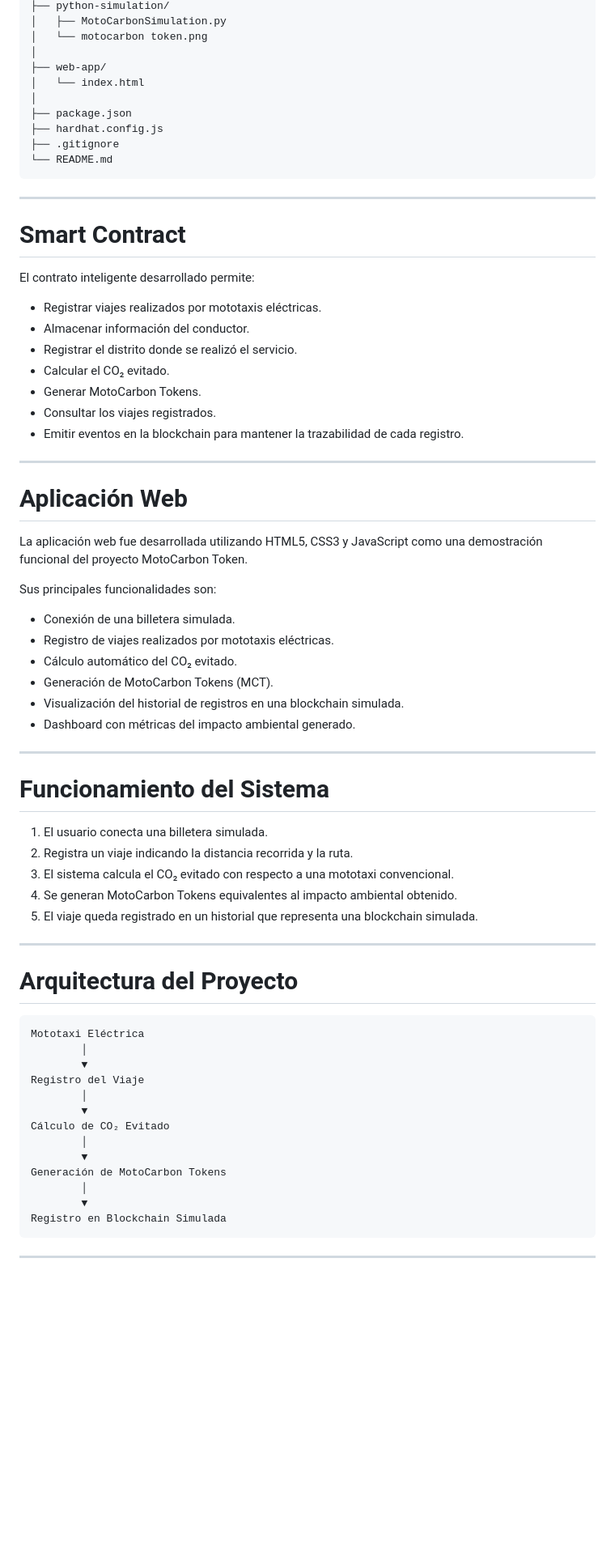
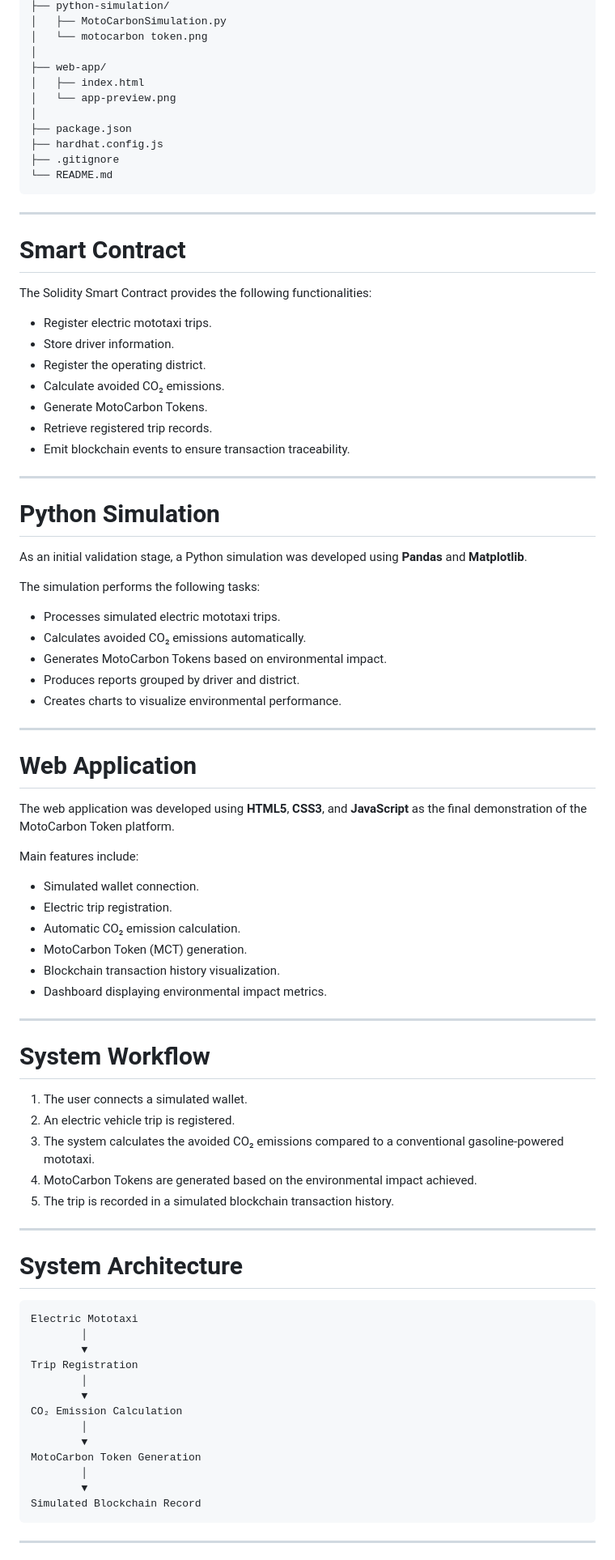
Before and after one commit to renzocubasg-oss/MotoCarbon-Token, a Markdown page: README.md, the part around one of its changes. Shown at 81% size. Drawn GitHub-style; blank space fills up the shorter version.

````diff
--- a/README.md
+++ b/README.md
@@ -69,7 +74,8 @@ MotoCarbon-Token/
 │   └── motocarbon token.png
 │
 ├── web-app/
-│   └── index.html
+│   ├── index.html
+│   └── app-preview.png
 │
 ├── package.json
 ├── hardhat.config.js
@@ -81,59 +87,73 @@ MotoCarbon-Token/
 
 # Smart Contract
 
-El contrato inteligente desarrollado permite:
+The Solidity Smart Contract provides the following functionalities:
 
-- Registrar viajes realizados por mototaxis eléctricas.
-- Almacenar información del conductor.
-- Registrar el distrito donde se realizó el servicio.
-- Calcular el CO₂ evitado.
-- Generar MotoCarbon Tokens.
-- Consultar los viajes registrados.
-- Emitir eventos en la blockchain para mantener la trazabilidad de cada registro.
+- Register electric mototaxi trips.
+- Store driver information.
+- Register the operating district.
+- Calculate avoided CO₂ emissions.
+- Generate MotoCarbon Tokens.
+- Retrieve registered trip records.
+- Emit blockchain events to ensure transaction traceability.
 
 ---
 
-# Aplicación Web
+# Python Simulation
 
-La aplicación web fue desarrollada utilizando HTML5, CSS3 y JavaScript como una demostración funcional del proyecto MotoCarbon Token.
+As an initial validation stage, a Python simulation was developed using **Pandas** and **Matplotlib**.
 
-Sus principales funcionalidades son:
+The simulation performs the following tasks:
 
-- Conexión de una billetera simulada.
-- Registro de viajes realizados por mototaxis eléctricas.
-- Cálculo automático del CO₂ evitado.
-- Generación de MotoCarbon Tokens (MCT).
-- Visualización del historial de registros en una blockchain simulada.
-- Dashboard con métricas del impacto ambiental generado.
+- Processes simulated electric mototaxi trips.
+- Calculates avoided CO₂ emissions automatically.
+- Generates MotoCarbon Tokens based on environmental impact.
+- Produces reports grouped by driver and district.
+- Creates charts to visualize environmental performance.
 
 ---
 
-# Funcionamiento del Sistema
+# Web Application
 
-1. El usuario conecta una billetera simulada.
-2. Registra un viaje indicando la distancia recorrida y la ruta.
-3. El sistema calcula el CO₂ evitado con respecto a una mototaxi convencional.
-4. Se generan MotoCarbon Tokens equivalentes al impacto ambiental obtenido.
-5. El viaje queda registrado en un historial que representa una blockchain simulada.
+The web application was developed using **HTML5**, **CSS3**, and **JavaScript** as the final demonstration of the MotoCarbon Token platform.
+
+Main features include:
+
+- Simulated wallet connection.
+- Electric trip registration.
+- Automatic CO₂ emission calculation.
+- MotoCarbon Token (MCT) generation.
+- Blockchain transaction history visualization.
+- Dashboard displaying environmental impact metrics.
 
 ---
 
-# Arquitectura del Proyecto
+# System Workflow
 
-```
-Mototaxi Eléctrica
+1. The user connects a simulated wallet.
+2. An electric vehicle trip is registered.
+3. The system calculates the avoided CO₂ emissions compared to a conventional gasoline-powered mototaxi.
+4. MotoCarbon Tokens are generated based on the environmental impact achieved.
+5. The trip is recorded in a simulated blockchain transaction history.
+
+---
+
+# System Architecture
+
+```text
+Electric Mototaxi
         │
         ▼
-Registro del Viaje
+Trip Registration
         │
         ▼
-Cálculo de CO₂ Evitado
+CO₂ Emission Calculation
         │
         ▼
-Generación de MotoCarbon Tokens
+MotoCarbon Token Generation
         │
         ▼
-Registro en Blockchain Simulada
+Simulated Blockchain Record
 ```
 
 ---
````
Also changed, not shown: other parts of README.md (+44 -31 lines).
